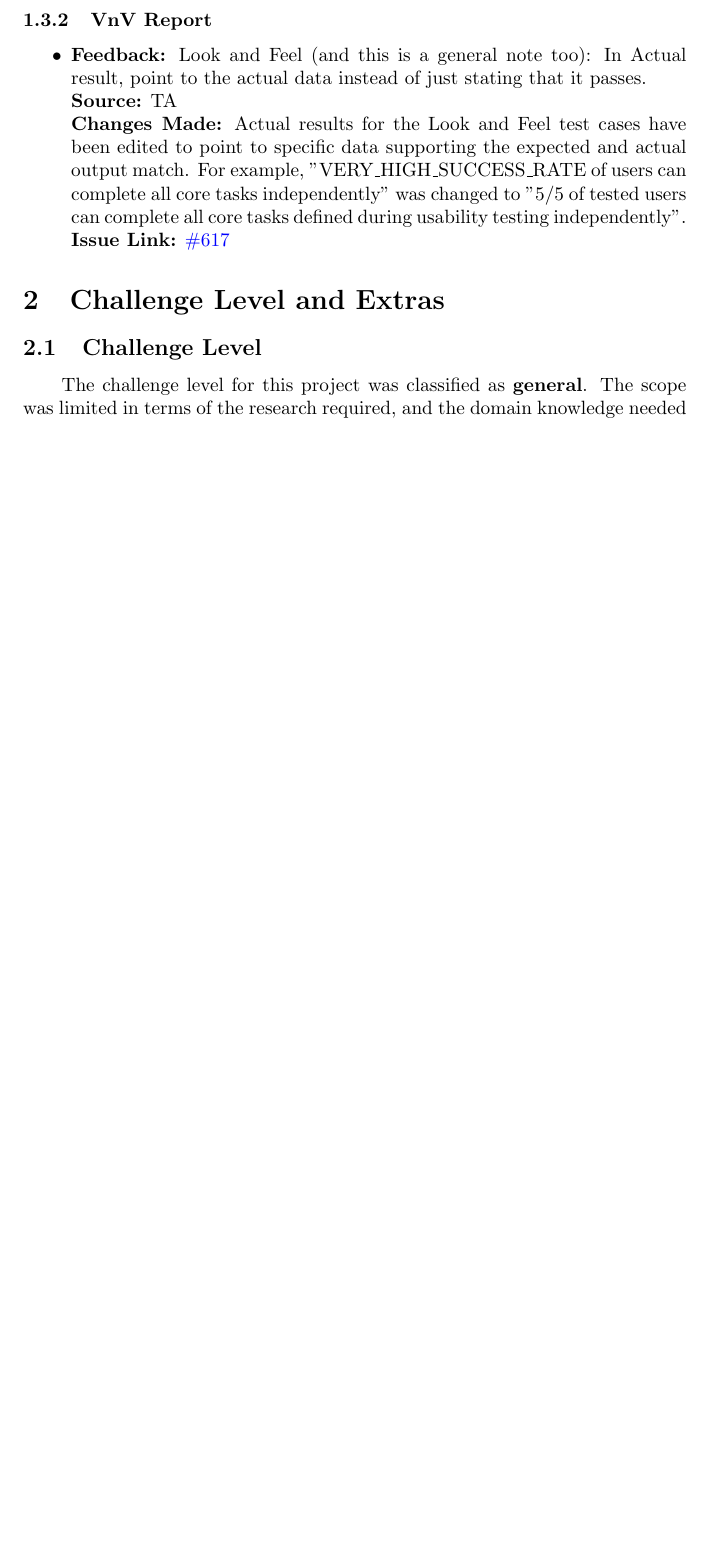
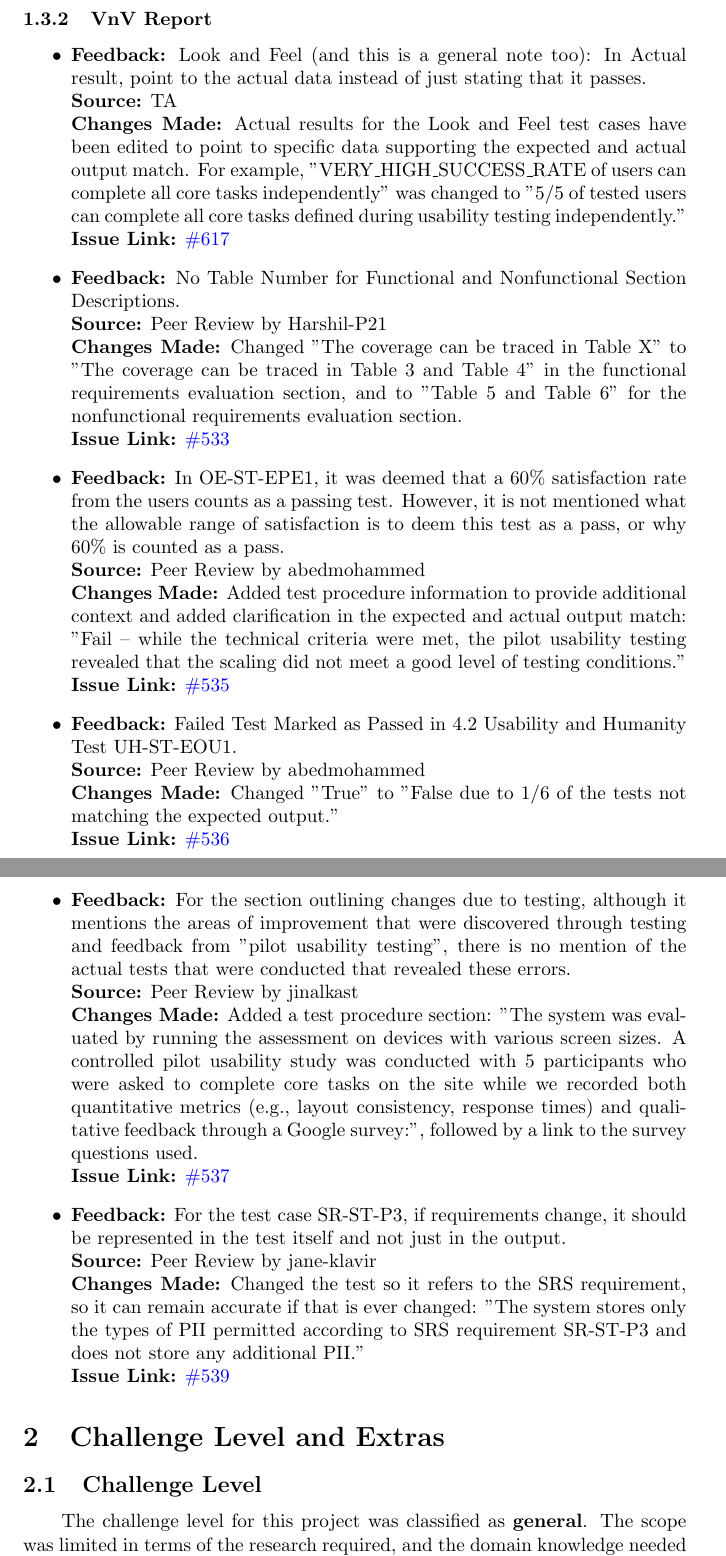
Before and after one commit to parishanizam/TeleHealth, a LaTeX document (docs/ReflectAndTrace/ReflectAndTrace.tex): part of page 16 of 48 before the commit and two parts of pages 16 and 17 of 50 after it, the two joined at a grey line, cut so that both start at the same text, the shorter picture padded with empty space. Compiled offline with pdfLaTeX.

Commit message:
Added Peer Feedback Changes to VnV Report section of ReflectAndTrace Doc - also updated VnV report revision history table ReflectAndTrace - VnV Report #591

```diff
--- a/docs/ReflectAndTrace/ReflectAndTrace.tex
+++ b/docs/ReflectAndTrace/ReflectAndTrace.tex
@@ -448,8 +454,38 @@
   \item
     \textbf{Feedback:} Look and Feel (and this is a general note too): In Actual result, point to the actual data instead of just stating that it passes. \\
     \textbf{Source:} TA \\
-    \textbf{Changes Made:} Actual results for the Look and Feel test cases have been edited to point to specific data supporting the expected and actual output match. For example, "VERY\_HIGH\_SUCCESS\_RATE of users can complete all core tasks independently" was changed to "5/5 of tested users can complete all core tasks defined during usability testing independently".\\
+    \textbf{Changes Made:} Actual results for the Look and Feel test cases have been edited to point to specific data supporting the expected and actual output match. For example, "VERY\_HIGH\_SUCCESS\_RATE of users can complete all core tasks independently" was changed to "5/5 of tested users can complete all core tasks defined during usability testing independently."\\
     \textbf{Issue Link:} \href{https://github.com/parishanizam/TeleHealth/issues/617}{\#617}
+
+  \item
+    \textbf{Feedback:} No Table Number for Functional and Nonfunctional Section Descriptions. \\
+    \textbf{Source:} Peer Review by Harshil-P21 \\
+    \textbf{Changes Made:} Changed "The coverage can be traced in Table X" to "The coverage can be traced in Table 3 and Table 4" in the functional requirements evaluation section, and to "Table 5 and Table 6" for the nonfunctional requirements evaluation section. \\
+    \textbf{Issue Link:} \href{https://github.com/parishanizam/TeleHealth/issues/533}{\#533}
+
+  \item
+    \textbf{Feedback:} In OE-ST-EPE1, it was deemed that a 60\% satisfaction rate from the users counts as a passing test. However, it is not mentioned what the allowable range of satisfaction is to deem this test as a pass, or why 60\% is counted as a pass. \\
+    \textbf{Source:} Peer Review by abedmohammed \\
+    \textbf{Changes Made:} Added test procedure information to provide additional context and added clarification in the expected and actual output match: "Fail – while the technical criteria were met, the pilot usability testing revealed that the scaling did not meet a good level of testing conditions." \\
+    \textbf{Issue Link:} \href{https://github.com/parishanizam/TeleHealth/issues/536}{\#535}
+
+  \item
+    \textbf{Feedback:} Failed Test Marked as Passed in 4.2 Usability and Humanity Test UH-ST-EOU1. \\
+    \textbf{Source:} Peer Review by abedmohammed \\
+    \textbf{Changes Made:} Changed "True" to "False due to 1/6 of the tests not matching the expected output." \\
+    \textbf{Issue Link:} \href{https://github.com/parishanizam/TeleHealth/issues/536}{\#536}
+
+  \item
+    \textbf{Feedback:} For the section outlining changes due to testing, although it mentions the areas of improvement that were discovered through testing and feedback from "pilot usability testing", there is no mention of the actual tests that were conducted that revealed these errors. \\
+    \textbf{Source:} Peer Review by jinalkast \\
+    \textbf{Changes Made:} Added a test procedure section: "The system was evaluated by running the assessment on devices with various screen sizes. A controlled pilot usability study was conducted with 5 participants who were asked to complete core tasks on the site while we recorded both quantitative metrics (e.g., layout consistency, response times) and qualitative feedback through a Google survey:", followed by a link to the survey questions used. \\
+    \textbf{Issue Link:} \href{https://github.com/parishanizam/TeleHealth/issues/537}{\#537}
+
+  \item
+    \textbf{Feedback:} For the test case SR-ST-P3, if requirements change, it should be represented in the test itself and not just in the output. \\
+    \textbf{Source:} Peer Review by jane-klavir \\
+    \textbf{Changes Made:} Changed the test so it refers to the SRS requirement, so it can remain accurate if that is ever changed: "The system stores only the types of PII permitted according to SRS requirement SR-ST-P3 and does not store any additional PII." \\
+    \textbf{Issue Link:} \href{https://github.com/parishanizam/TeleHealth/issues/539}{\#539}
 
 \end{itemize}
 
```
Also changed, not shown: docs/VnVReport/VnVReport.tex (+4 -1 lines), docs/ReflectAndTrace/ReflectAndTrace.pdf, docs/VnVReport/VnVReport.pdf, docs/ReflectAndTrace/ReflectAndTrace.tex (6 more changed lines).
